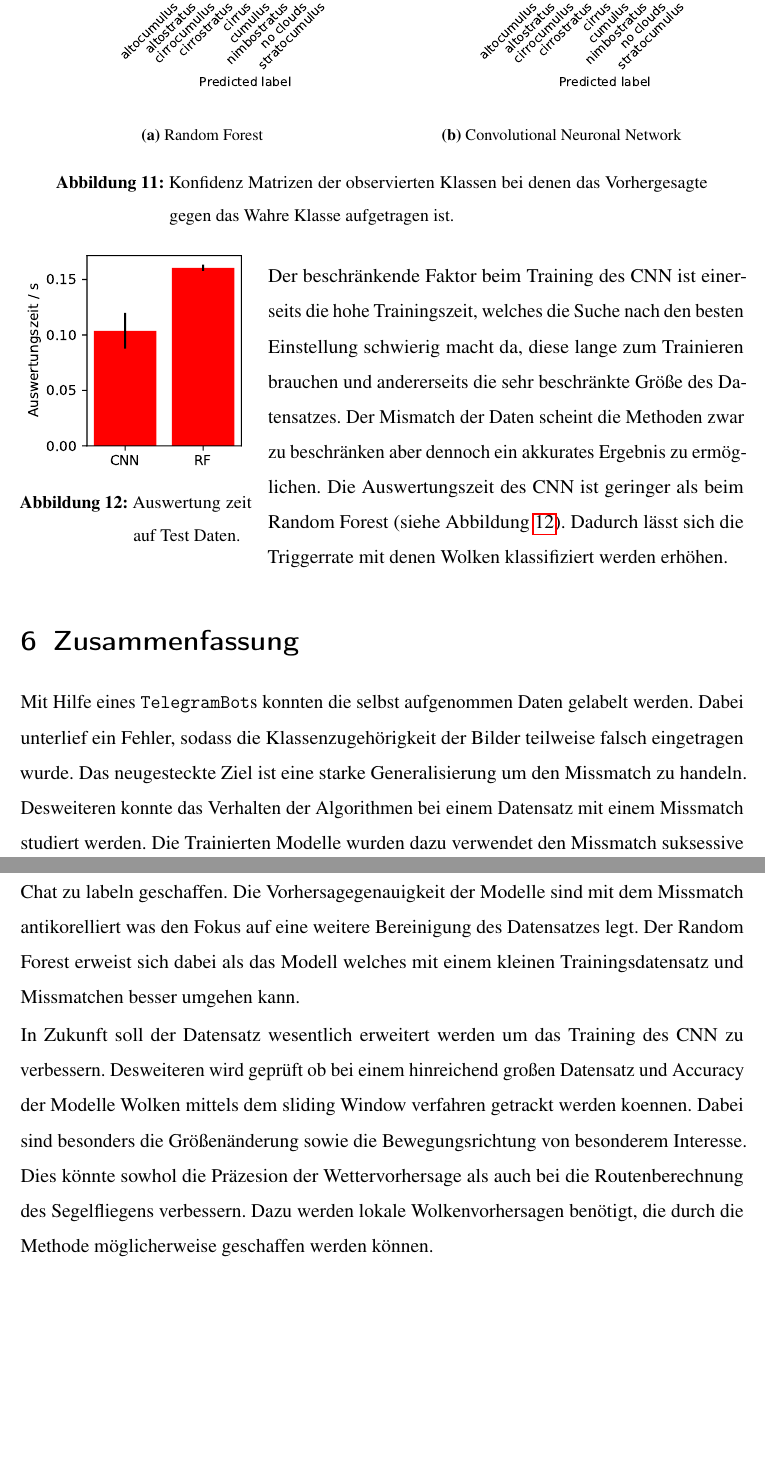
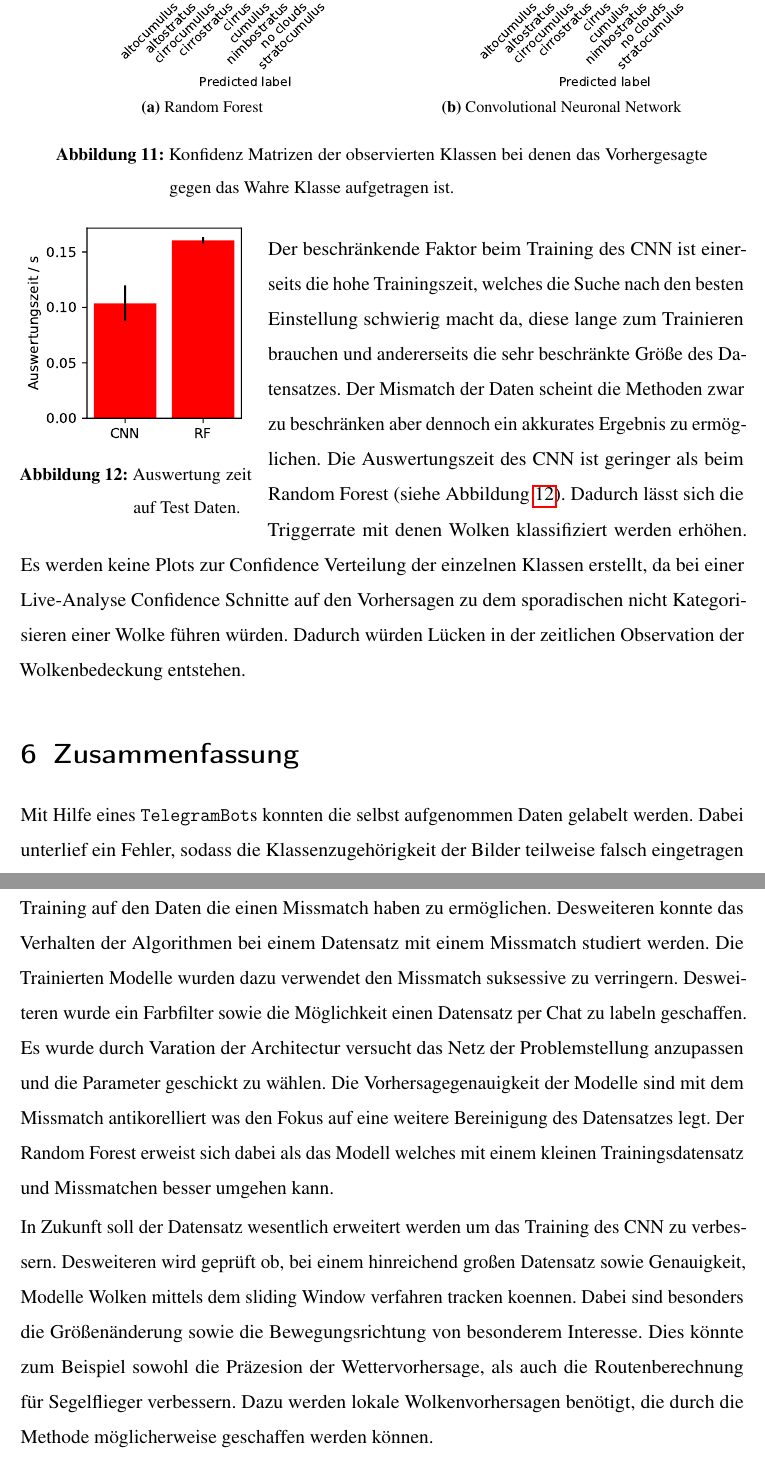
Before and after one commit to nbiederbeck/machinelearning_seminar, a LaTeX document (tex/paper/maximilian/main.tex, which reads tex/paper/maximilian/content/04_dokumentation_interpretation_ergebnisse.tex, tex/paper/maximilian/content/05_zusammenfassung.tex): two parts of pages 14 and 15 of 17, joined at a grey line, cut so that both start at the same text, the shorter picture padded with empty space. Compiled offline with pdfLaTeX.

Commit message:
unstaged files

```diff
--- a/tex/paper/maximilian/content/04_dokumentation_interpretation_ergebnisse.tex
+++ b/tex/paper/maximilian/content/04_dokumentation_interpretation_ergebnisse.tex
@@ -58,6 +58,7 @@ dargestellt.
 				\begin{center}
 						\includegraphics[width=\textwidth]{./pictures/conf_rf.pdf}
 				\end{center}
+		\vspace{-0.6cm}
 				\caption{Random Forest}
 				\label{fig:conf_rf}
 		\end{subfigure}
@@ -99,3 +102,8 @@ Die Auswertungszeit des CNN ist geringer als beim Random Forest (siehe Abbildung
 \ref{fig:time}).
 Dadurch lässt sich die Triggerrate mit denen Wolken klassifiziert werden
 erhöhen.
+Es werden keine Plots zur Confidence Verteilung der einzelnen Klassen erstellt,
+da bei einer Live-Analyse Confidence Schnitte auf den Vorhersagen zu dem
+sporadischen nicht Kategorisieren einer Wolke führen würden.
+Dadurch würden Lücken in der zeitlichen Observation der Wolkenbedeckung
+entstehen.
--- a/tex/paper/maximilian/content/05_zusammenfassung.tex
+++ b/tex/paper/maximilian/content/05_zusammenfassung.tex
@@ -4,14 +4,16 @@ Mit Hilfe eines \texttt{TelegramBot}s konnten die selbst aufgenommen
 Daten gelabelt werden.
 Dabei unterlief ein Fehler, sodass die Klassenzugehörigkeit der Bilder teilweise
 falsch eingetragen wurde.
-Das neugesteckte Ziel ist eine starke Generalisierung um den
-Missmatch zu handeln.
+Das neugesteckte Ziel ist eine starke Generalisierung der maschinellen Lernern
+um das Training auf den Daten die einen Missmatch haben zu ermöglichen.
 Desweiteren konnte das Verhalten der Algorithmen bei einem Datensatz
 mit einem Missmatch studiert werden.
 Die Trainierten Modelle wurden dazu verwendet den Missmatch
 suksessive zu verringern.
 Desweiteren wurde ein Farbfilter sowie die Möglichkeit einen
 Datensatz per Chat zu labeln geschaffen.
+Es wurde durch Varation der Architectur versucht das Netz der Problemstellung
+anzupassen und die Parameter geschickt zu wählen.
 Die Vorhersagegenauigkeit der Modelle sind mit dem Missmatch antikorelliert was
 den Fokus auf eine weitere Bereinigung des Datensatzes legt.
 Der Random Forest erweist sich dabei als das Modell welches mit
@@ -20,11 +22,12 @@ kann.
 
 In Zukunft soll der Datensatz wesentlich erweitert werden um das
 Training des CNN zu verbessern.
-Desweiteren wird geprüft ob bei einem hinreichend großen Datensatz und Accuracy
-der Modelle Wolken mittels dem sliding Window verfahren getrackt werden koennen.
+Desweiteren wird geprüft ob, bei einem hinreichend großen Datensatz sowie
+Genauigkeit,
+Modelle Wolken mittels dem sliding Window verfahren tracken koennen.
 Dabei sind besonders die Größenänderung sowie die Bewegungsrichtung von
 besonderem Interesse.
-Dies könnte sowhol die Präzesion der Wettervorhersage als auch bei
-die Routenberechnung des Segelfliegens verbessern.
+Dies könnte zum Beispiel sowohl die Präzesion der Wettervorhersage, als auch
+die Routenberechnung für Segelflieger verbessern.
 Dazu werden lokale Wolkenvorhersagen benötigt, die durch die Methode
 möglicherweise geschaffen werden können.
```
Also changed, not shown: tex/paper/maximilian/content/02_auswahl_charakterisierung_datensatz.tex (+2 -3 lines), tex/paper/maximilian/content/06_code_anhang.tex (+2 -1 lines), tex/paper/maximilian/lit.bib (+6 -0 lines), tex/paper/maximilian/pictures/architecture.pdf, tex/paper/maximilian/content/04_dokumentation_interpretation_ergebnisse.tex (2 more changed lines).
